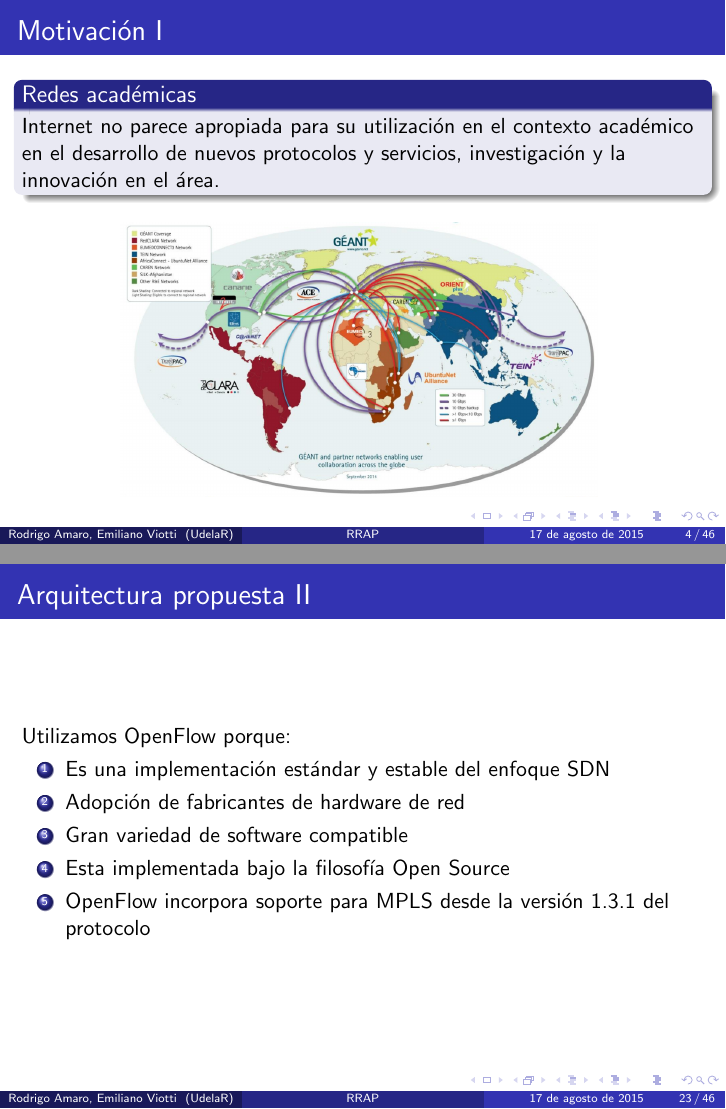
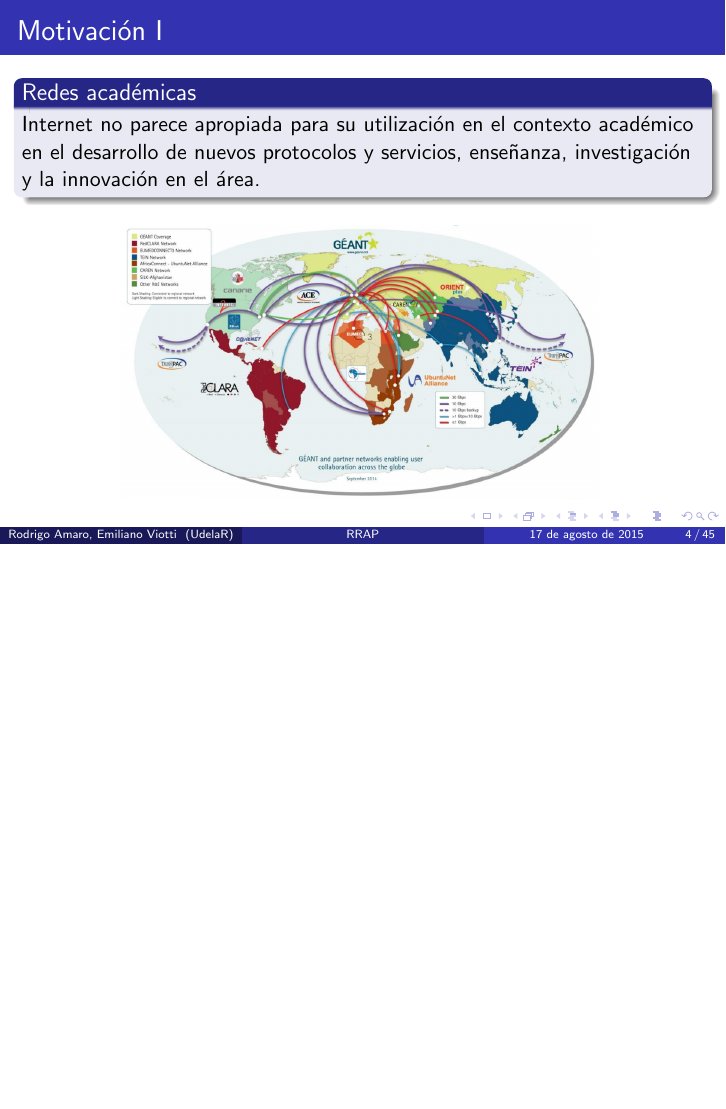
Before and after one commit to ProyectoRRAP/Documentacion, LaTeX slides (Presentacion/presentacion.tex): pages 4 and 43 of 89 before the commit and page 4 of 84 after it, the two joined at a grey line, the shorter picture padded with empty space. Compiled offline with pdfLaTeX.

Commit message:
Se saca slide de Porque utizamos OpenFlow

```diff
--- a/Presentacion/presentacion.tex
+++ b/Presentacion/presentacion.tex
@@ -141,7 +141,7 @@
 \frametitle{Motivaci\'on I}
 
 \begin{block}{Redes acad\'emicas}
-Internet no parece apropiada para su utilizaci\'on en el contexto académico en el desarrollo de nuevos protocolos y servicios, investigaci\'on y la innovaci\'on en el \'area.
+Internet no parece apropiada para su utilizaci\'on en el contexto académico en el desarrollo de nuevos protocolos y servicios, enseñanza, investigaci\'on y la innovaci\'on en el \'area.
 \end{block}
 
 \begin{figure}[h]
@@ -496,22 +496,23 @@
 \end{frame}
 
 
-\begin{frame}
-\frametitle{Arquitectura propuesta II}
-
-Utilizamos OpenFlow porque:
-
-\begin{enumerate}[<+->]
-\item Es una implementaci\'on estándar y estable del enfoque SDN
-%Tiene m\'as de 7 a;os en desarrollo, se ha caracterizado por un desarrollo sostenido, ya va por la version 1.5
-\item Adopci\'on de fabricantes de hardware de red
-% Equipos comerciales lo soportan
-\item Gran variedad de software compatible
-\item Esta implementada bajo la filosofía Open Source
-\item OpenFlow incorpora soporte para MPLS desde la versi\'on 1.3.1 del protocolo
-\end{enumerate}
-
-\end{frame}
+%\begin{frame}
+%\frametitle{Arquitectura propuesta II}
+%
+%Utilizamos OpenFlow porque:
+%
+%\begin{enumerate}[<+->]
+%\item Es una implementaci\'on estándar y estable del enfoque SDN
+%%Tiene m\'as de 7 a;os en desarrollo, se ha caracterizado por un desarrollo sostenido, ya va por la version 1.5
+%\item Adopci\'on de fabricantes de hardware de red
+%% Equipos comerciales lo soportan
+%\item Gran variedad de software compatible
+%\item Esta implementada bajo la filosofía Open Source
+%\item OpenFlow incorpora soporte para MPLS desde la versi\'on 1.3.1 del protocolo
+%\end{enumerate}
+%
+%\end{frame}
+%
 
 \begin{frame}
 \frametitle{Arquitectura propuesta III}
```
Also changed, not shown: 4 other files.
